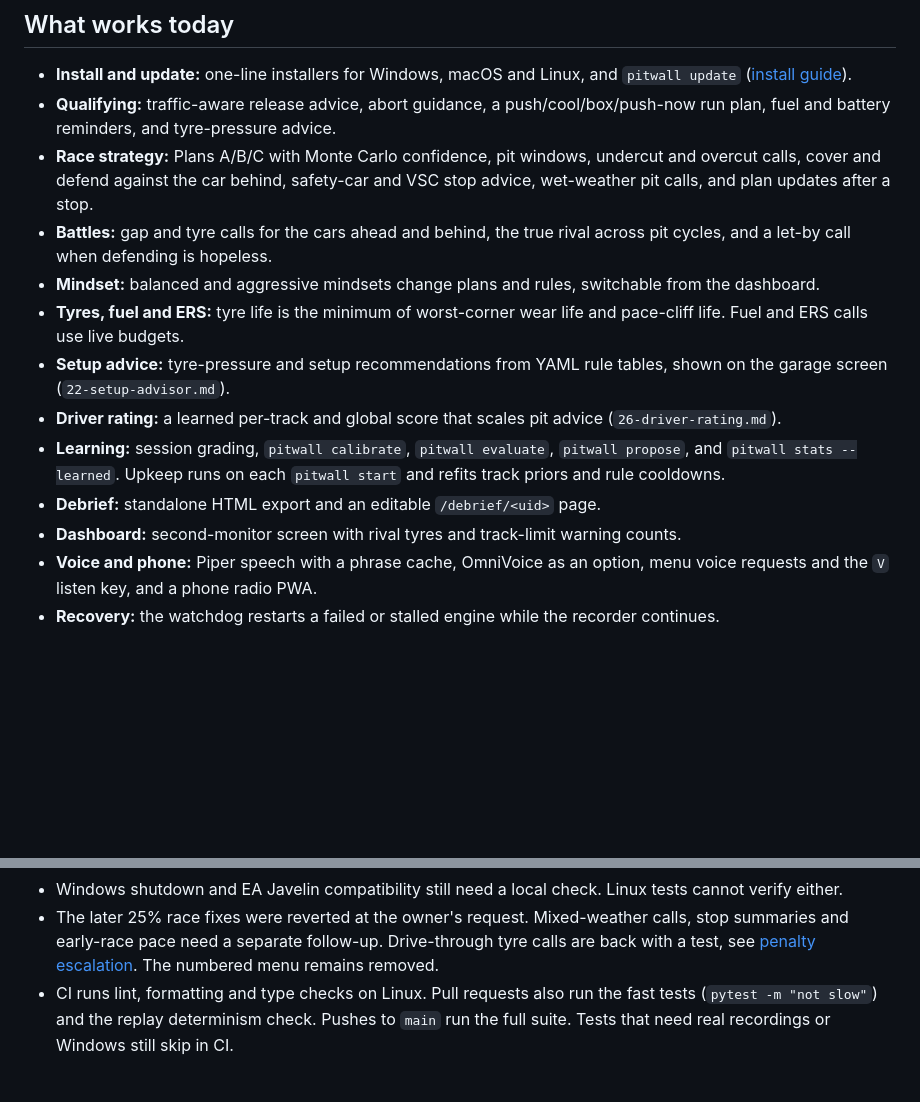
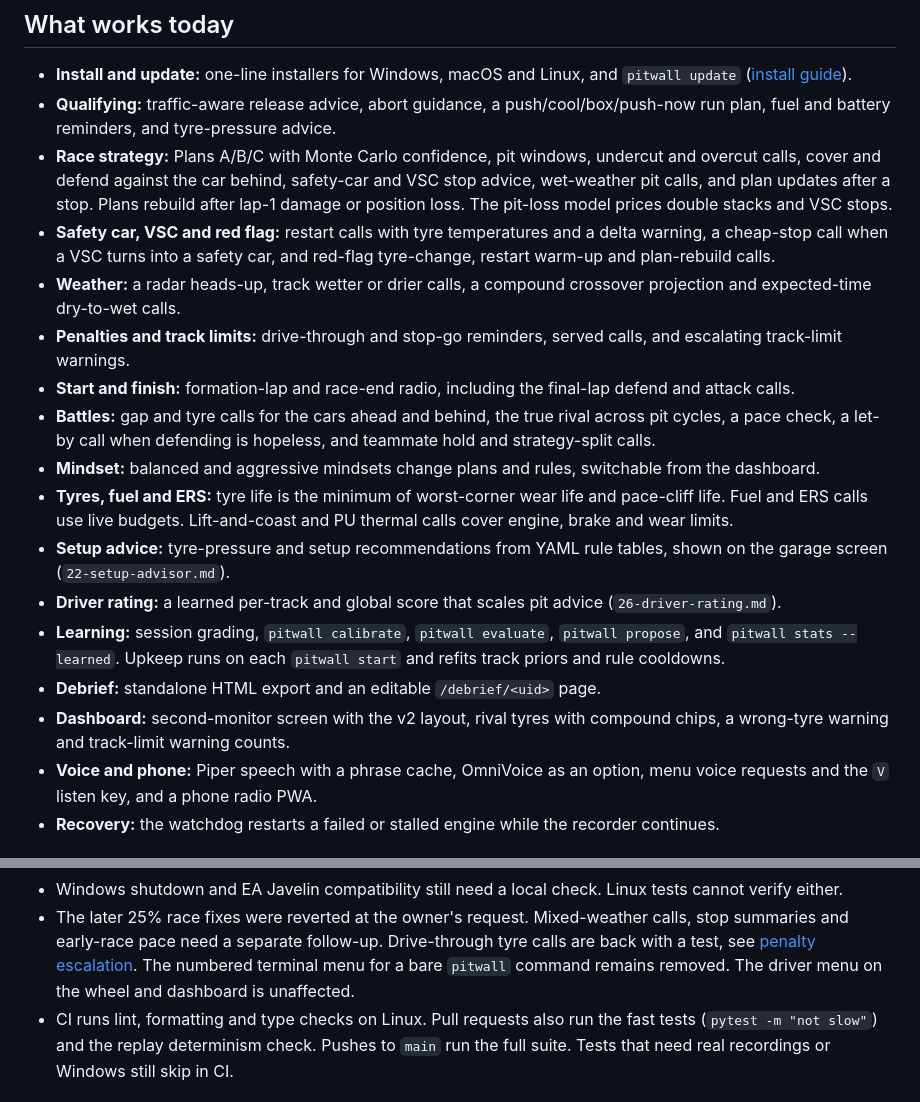
Before and after one commit to artsworks/f1-pitwall, a Markdown page: docs/status.md, 2 parts joined by grey strips. Drawn GitHub-style; blank space fills up the shorter version.

Commit message:
docs: bring status.md up to v0.52.0

```diff
--- a/docs/status.md
+++ b/docs/status.md
@@ -13,13 +13,25 @@ _Last updated: v0.34.0, 24 Oct 2026._
   run plan, fuel and battery reminders, and tyre-pressure advice.
 - **Race strategy:** Plans A/B/C with Monte Carlo confidence, pit windows, undercut and
   overcut calls, cover and defend against the car behind, safety-car and VSC stop advice,
-  wet-weather pit calls, and plan updates after a stop.
+  wet-weather pit calls, and plan updates after a stop. Plans rebuild after lap-1 damage or
+  position loss. The pit-loss model prices double stacks and VSC stops.
+- **Safety car, VSC and red flag:** restart calls with tyre temperatures and a delta warning,
+  a cheap-stop call when a VSC turns into a safety car, and red-flag tyre-change, restart
+  warm-up and plan-rebuild calls.
+- **Weather:** a radar heads-up, track wetter or drier calls, a compound crossover
+  projection and expected-time dry-to-wet calls.
+- **Penalties and track limits:** drive-through and stop-go reminders, served calls, and
+  escalating track-limit warnings.
+- **Start and finish:** formation-lap and race-end radio, including the final-lap defend and
+  attack calls.
 - **Battles:** gap and tyre calls for the cars ahead and behind, the true rival across pit
-  cycles, and a let-by call when defending is hopeless.
+  cycles, a pace check, a let-by call when defending is hopeless, and teammate hold and
+  strategy-split calls.
 - **Mindset:** balanced and aggressive mindsets change plans and rules, switchable from the
   dashboard.
 - **Tyres, fuel and ERS:** tyre life is the minimum of worst-corner wear life and
-  pace-cliff life. Fuel and ERS calls use live budgets.
+  pace-cliff life. Fuel and ERS calls use live budgets. Lift-and-coast and PU thermal
+  calls cover engine, brake and wear limits.
 - **Setup advice:** tyre-pressure and setup recommendations from YAML rule tables, shown on
   the garage screen (`22-setup-advisor.md`).
 - **Driver rating:** a learned per-track and global score that scales pit advice
@@ -28,7 +40,8 @@ _Last updated: v0.34.0, 24 Oct 2026._
   and `pitwall stats --learned`. Upkeep runs on each `pitwall start` and refits track
   priors and rule cooldowns.
 - **Debrief:** standalone HTML export and an editable `/debrief/<uid>` page.
-- **Dashboard:** second-monitor screen with rival tyres and track-limit warning counts.
+- **Dashboard:** second-monitor screen with the v2 layout, rival tyres with compound chips,
+  a wrong-tyre warning and track-limit warning counts.
 - **Voice and phone:** Piper speech with a phrase cache, OmniVoice as an option, menu
   voice requests and the `V` listen key, and a phone radio PWA.
 - **Recovery:** the watchdog restarts a failed or stalled engine while the recorder continues.
@@ -65,7 +78,8 @@ _Last updated: v0.34.0, 24 Oct 2026._
 - The later 25% race fixes were reverted at the owner's request. Mixed-weather
   calls, stop summaries and early-race pace need a separate follow-up. Drive-through
   tyre calls are back with a test, see [penalty escalation](research/penalty-escalation.md).
-  The numbered menu remains removed.
+  The numbered terminal menu for a bare `pitwall` command remains removed. The driver
+  menu on the wheel and dashboard is unaffected.
 - CI runs lint, formatting and type checks on Linux. Pull requests also run the fast
   tests (`pytest -m "not slow"`) and the replay determinism check. Pushes to `main` run
   the full suite. Tests that need real recordings or Windows still skip in CI.
```
Also changed, not shown: other parts of docs/status.md (+1 -1 lines).
